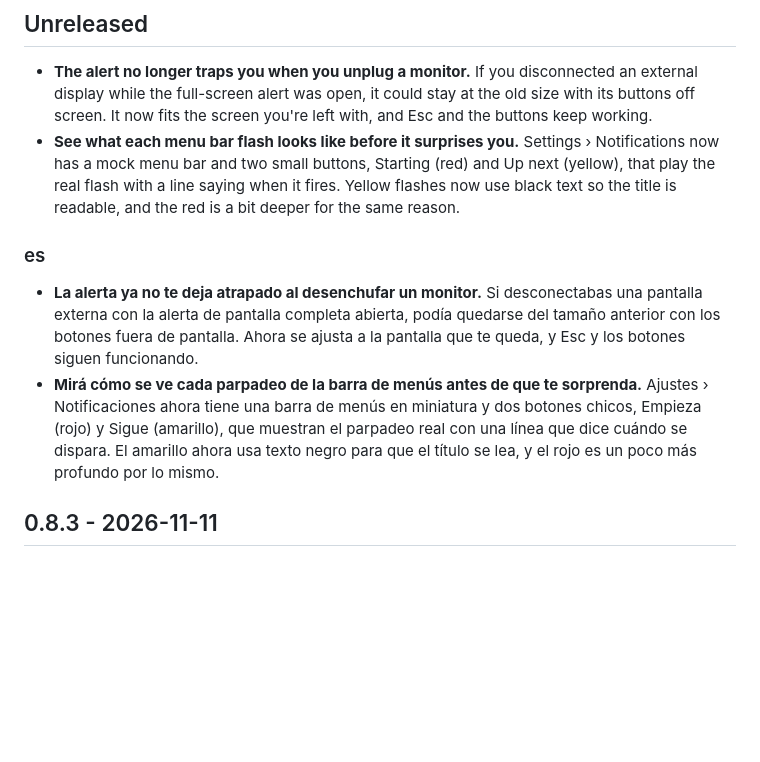
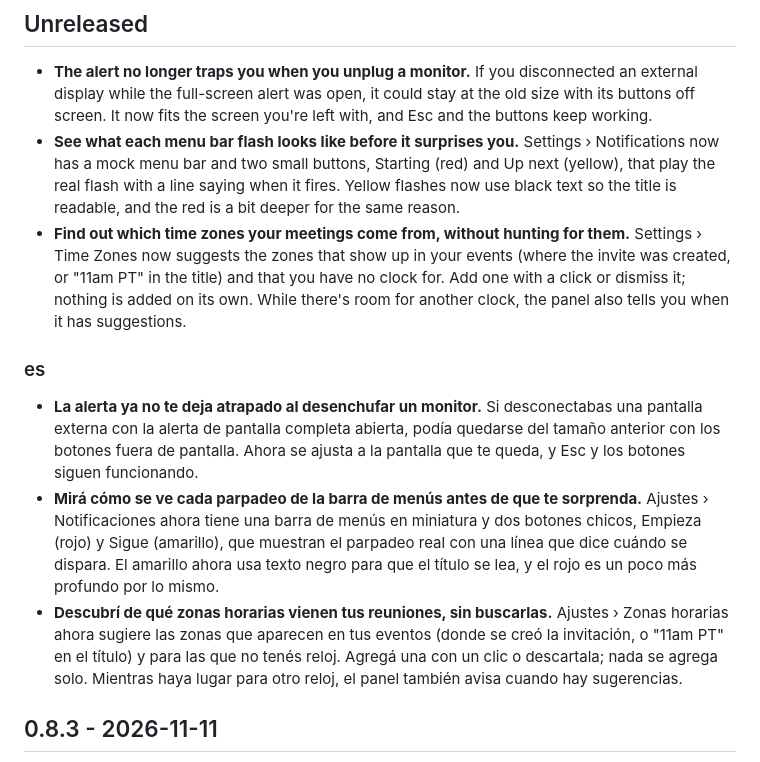
Before and after one commit to hercase/calenbar, a Markdown page: CHANGELOG.md, the part around the change. GitHub-like rendering; blank space fills up the shorter version.

Commit message:
docs: changelog for suggested time zones

```diff
--- a/CHANGELOG.md
+++ b/CHANGELOG.md
@@ -9,10 +9,12 @@ Lead each bullet with what it solves for the user (see "Writing for users" in CO
 
 - **The alert no longer traps you when you unplug a monitor.** If you disconnected an external display while the full-screen alert was open, it could stay at the old size with its buttons off screen. It now fits the screen you're left with, and Esc and the buttons keep working.
 - **See what each menu bar flash looks like before it surprises you.** Settings › Notifications now has a mock menu bar and two small buttons, Starting (red) and Up next (yellow), that play the real flash with a line saying when it fires. Yellow flashes now use black text so the title is readable, and the red is a bit deeper for the same reason.
+- **Find out which time zones your meetings come from, without hunting for them.** Settings › Time Zones now suggests the zones that show up in your events (where the invite was created, or "11am PT" in the title) and that you have no clock for. Add one with a click or dismiss it; nothing is added on its own. While there's room for another clock, the panel also tells you when it has suggestions.
 
 ### es
 - **La alerta ya no te deja atrapado al desenchufar un monitor.** Si desconectabas una pantalla externa con la alerta de pantalla completa abierta, podía quedarse del tamaño anterior con los botones fuera de pantalla. Ahora se ajusta a la pantalla que te queda, y Esc y los botones siguen funcionando.
 - **Mirá cómo se ve cada parpadeo de la barra de menús antes de que te sorprenda.** Ajustes › Notificaciones ahora tiene una barra de menús en miniatura y dos botones chicos, Empieza (rojo) y Sigue (amarillo), que muestran el parpadeo real con una línea que dice cuándo se dispara. El amarillo ahora usa texto negro para que el título se lea, y el rojo es un poco más profundo por lo mismo.
+- **Descubrí de qué zonas horarias vienen tus reuniones, sin buscarlas.** Ajustes › Zonas horarias ahora sugiere las zonas que aparecen en tus eventos (donde se creó la invitación, o "11am PT" en el título) y para las que no tenés reloj. Agregá una con un clic o descartala; nada se agrega solo. Mientras haya lugar para otro reloj, el panel también avisa cuando hay sugerencias.
 
 ## 0.8.3 - 2026-11-11
 
```
